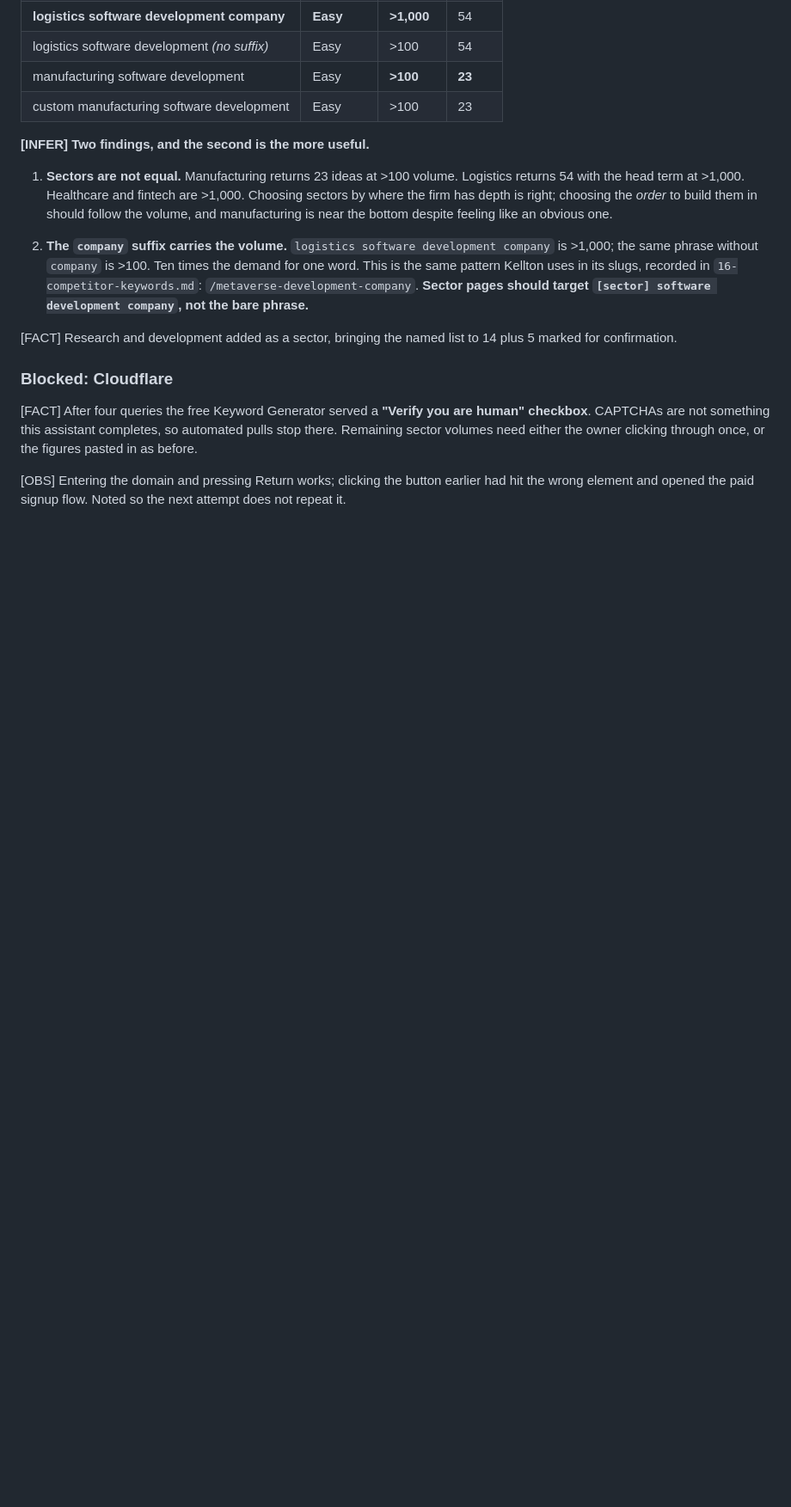
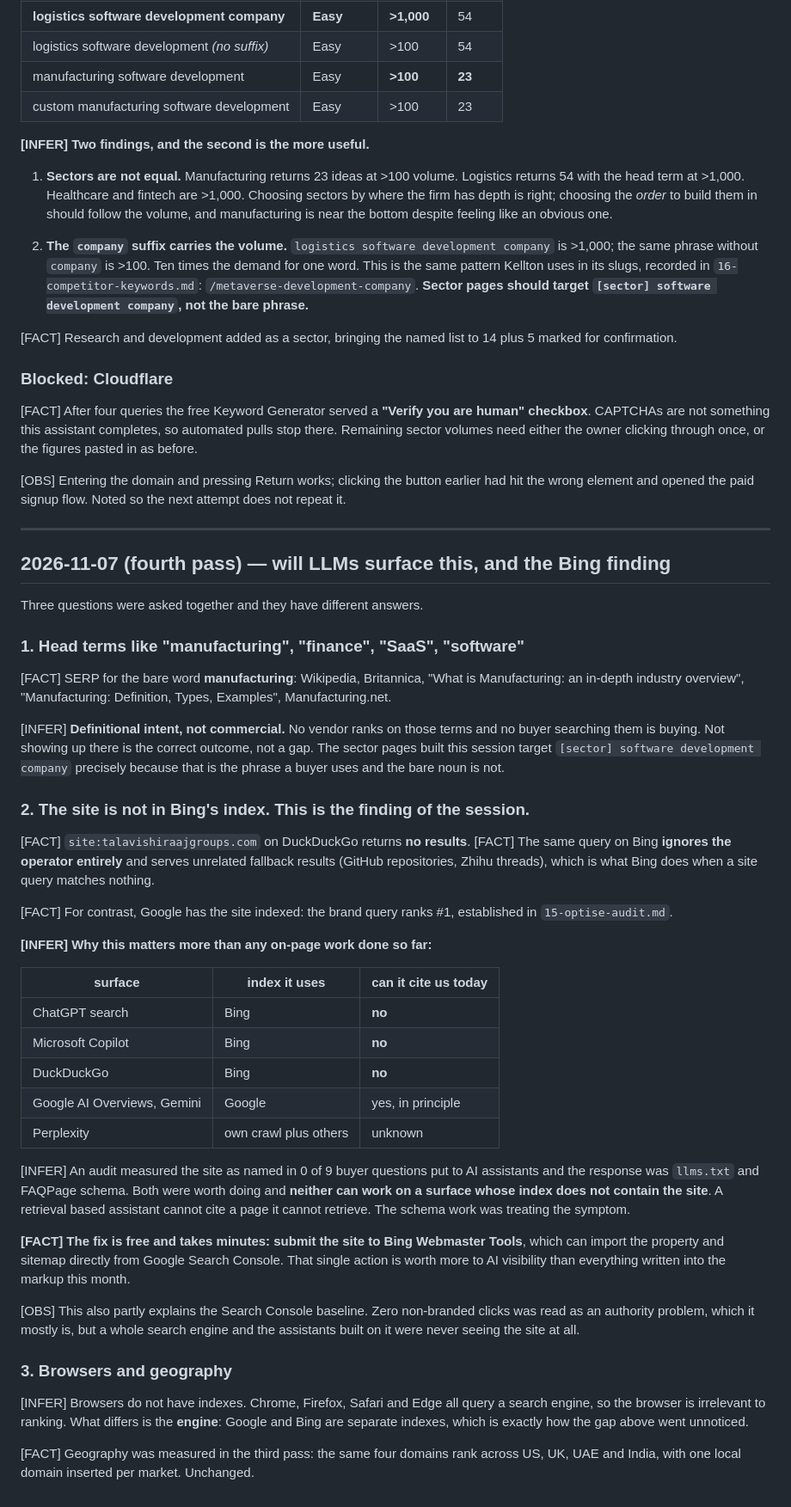
Before and after one commit to Talavishiraaj-Groups/talavishiraajgroups.com, a Markdown page: growth-research/99-log.md, the part around the change. Shown at 86% size. GitHub-like rendering; blank space fills up the shorter version.

Commit message:
Record the Bing finding: the site is not in the index that feeds ChatGPT
Checked three questions asked together. The third one turned up something
larger than the first two.

site:talavishiraajgroups.com returns no results on DuckDuckGo, and on Bing it
ignores the operator and serves unrelated fallback results, which is what Bing
does when a site query matches nothing. Google has the site indexed, since the
brand query ranks first.

So the site is absent from Bing's index, and Bing is what ChatGPT search,
Microsoft Copilot and DuckDuckGo all query. An audit measured the site as
named in 0 of 9 buyer questions put to AI assistants, and the response was
llms.txt and FAQPage schema. Both were worth doing and neither can work on a
surface whose index does not contain the site: a retrieval-based assistant
cannot cite a page it cannot retrieve. That work was treating the symptom.

The fix is free and takes minutes: submit to Bing Webmaster Tools, which
imports the property and sitemap straight from Google Search Console. Worth
more to AI visibility than everything written into the markup this month.

Also records that bare head terms are the wrong target, with evidence: the
SERP for "manufacturing" is Wikipedia, Britannica and dictionary definitions.
Definitional intent, no vendor ranking, no buyer present. Not appearing there
is correct rather than a gap, which is why the sector pages target
[sector] software development company instead.

And that browsers have no index of their own, so Chrome versus Safari is
irrelevant to ranking. Engines differ, which is precisely how a missing Bing
index went unnoticed.

Co-Authored-By: Claude Opus 5 <noreply@anthropic.com>

```diff
--- a/growth-research/99-log.md
+++ b/growth-research/99-log.md
@@ -1655,3 +1655,68 @@ clicking through once, or the figures pasted in as before.
 [OBS] Entering the domain and pressing Return works; clicking the button
 earlier had hit the wrong element and opened the paid signup flow. Noted so
 the next attempt does not repeat it.
+
+---
+
+## 2026-11-07 (fourth pass) — will LLMs surface this, and the Bing finding
+
+Three questions were asked together and they have different answers.
+
+### 1. Head terms like "manufacturing", "finance", "SaaS", "software"
+
+[FACT] SERP for the bare word **manufacturing**: Wikipedia, Britannica, "What
+is Manufacturing: an in-depth industry overview", "Manufacturing: Definition,
+Types, Examples", Manufacturing.net.
+
+[INFER] **Definitional intent, not commercial.** No vendor ranks on those
+terms and no buyer searching them is buying. Not showing up there is the
+correct outcome, not a gap. The sector pages built this session target
+`[sector] software development company` precisely because that is the phrase
+a buyer uses and the bare noun is not.
+
+### 2. **The site is not in Bing's index. This is the finding of the session.**
+
+[FACT] `site:talavishiraajgroups.com` on DuckDuckGo returns **no results**.
+[FACT] The same query on Bing **ignores the operator entirely** and serves
+unrelated fallback results (GitHub repositories, Zhihu threads), which is what
+Bing does when a site query matches nothing.
+
+[FACT] For contrast, Google has the site indexed: the brand query ranks #1,
+established in `15-optise-audit.md`.
+
+**[INFER] Why this matters more than any on-page work done so far:**
+
+| surface | index it uses | can it cite us today |
+|---|---|---|
+| ChatGPT search | Bing | **no** |
+| Microsoft Copilot | Bing | **no** |
+| DuckDuckGo | Bing | **no** |
+| Google AI Overviews, Gemini | Google | yes, in principle |
+| Perplexity | own crawl plus others | unknown |
+
+[INFER] An audit measured the site as named in 0 of 9 buyer questions put to
+AI assistants and the response was `llms.txt` and FAQPage schema. Both were
+worth doing and **neither can work on a surface whose index does not contain
+the site**. A retrieval based assistant cannot cite a page it cannot retrieve.
+The schema work was treating the symptom.
+
+**[FACT] The fix is free and takes minutes: submit the site to Bing Webmaster
+Tools**, which can import the property and sitemap directly from Google Search
+Console. That single action is worth more to AI visibility than everything
+written into the markup this month.
+
+[OBS] This also partly explains the Search Console baseline. Zero non-branded
+clicks was read as an authority problem, which it mostly is, but a whole
+search engine and the assistants built on it were never seeing the site at
+all.
+
+### 3. Browsers and geography
+
+[INFER] Browsers do not have indexes. Chrome, Firefox, Safari and Edge all
+query a search engine, so the browser is irrelevant to ranking. What differs
+is the **engine**: Google and Bing are separate indexes, which is exactly how
+the gap above went unnoticed.
+
+[FACT] Geography was measured in the third pass: the same four domains rank
+across US, UK, UAE and India, with one local domain inserted per market.
+Unchanged.
```
